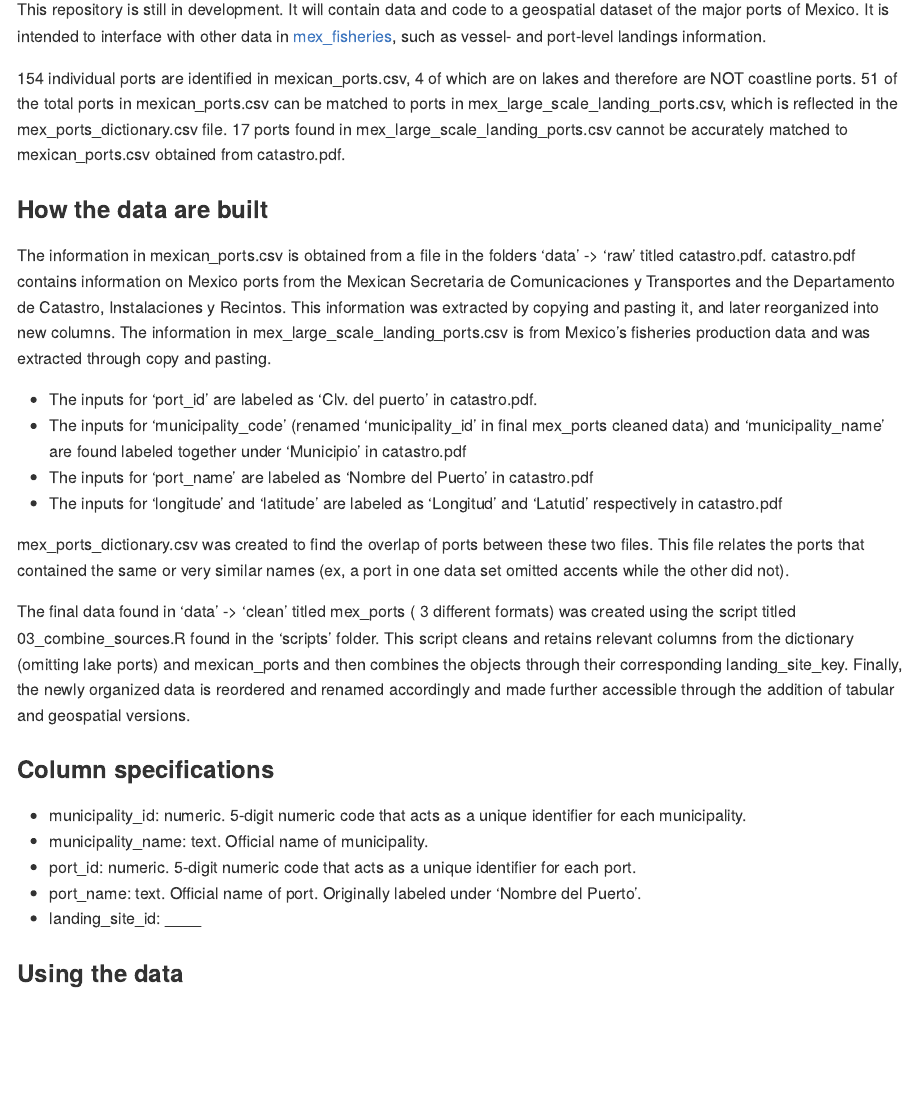
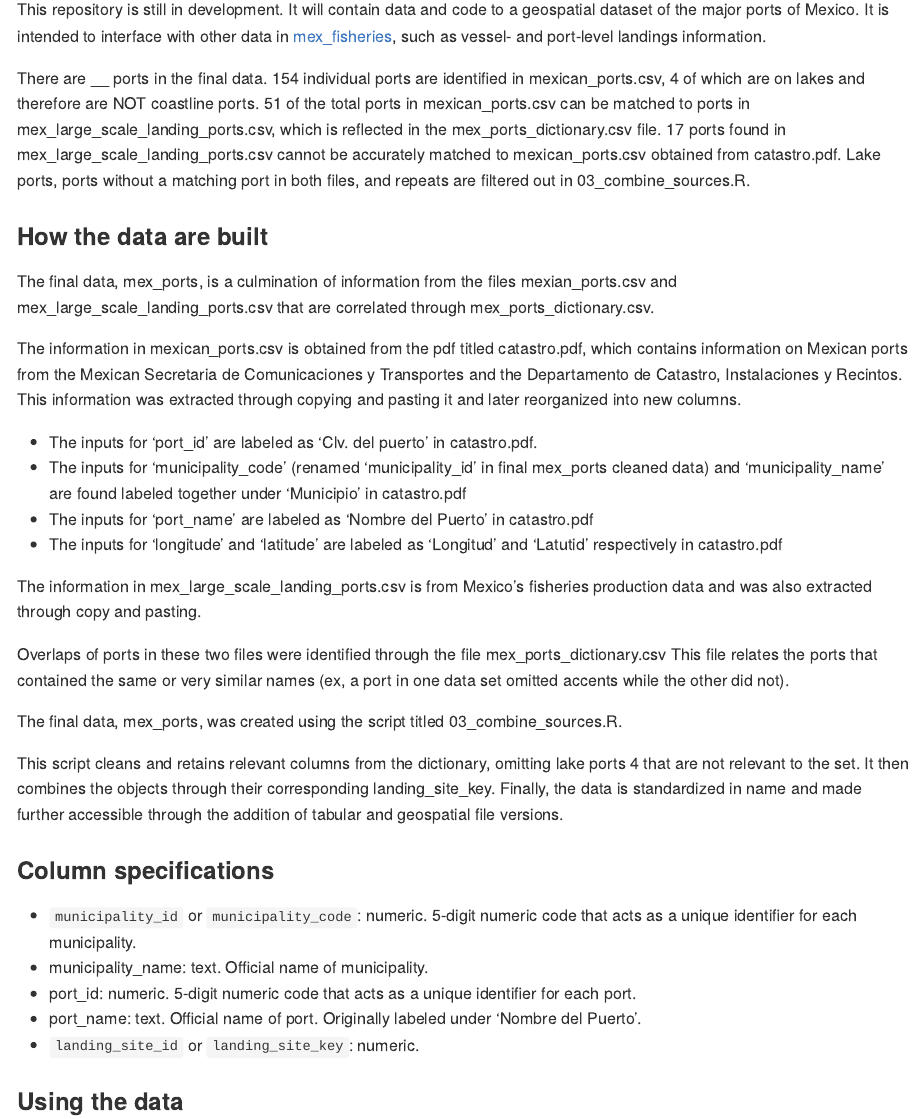
Before and after one commit to mex-fisheries/mex_ports, an R Markdown document (README.Rmd): the page in a window 1100 px wide, from 770 px down. The pictures show the output file README.md that the author committed with the source, drawn offline in the style of GitHub; badge pictures from the web are left out.

Commit message:
Update README

````diff
--- a/README.Rmd
+++ b/README.Rmd
@@ -50,33 +50,40 @@ ggplot(data = mex) +
 ```
 
 ## About
+
 This repository is still in development. It will contain data and code to a geospatial dataset of the major ports of Mexico. It is intended to interface with other data in [mex_fisheries](https://github.com/jcvdav/mex_fisheries), such as vessel- and port-level landings information.
 
-154 individual ports are identified in mexican_ports.csv, 4 of which are on lakes and therefore are NOT coastline ports. 51 of the total ports in mexican_ports.csv can be matched to ports in mex_large_scale_landing_ports.csv, which is reflected in the mex_ports_dictionary.csv file. 17 ports found in mex_large_scale_landing_ports.csv cannot be accurately matched to mexican_ports.csv obtained from catastro.pdf.
+There are __ ports in the final data. 154 individual ports are identified in mexican_ports.csv, 4 of which are on lakes and therefore are NOT coastline ports.
+51 of the total ports in mexican_ports.csv can be matched to ports in mex_large_scale_landing_ports.csv, which is reflected in the mex_ports_dictionary.csv file. 17 ports found in mex_large_scale_landing_ports.csv cannot be accurately matched to mexican_ports.csv obtained from catastro.pdf.
+Lake ports, ports without a matching port in both files, and repeats are filtered out in 03_combine_sources.R.
 
 
 ### How the data are built
 
-The information in mexican_ports.csv is obtained from a file in the folders 'data' -> 'raw' titled catastro.pdf. catastro.pdf contains information on Mexico ports from the Mexican Secretaria de Comunicaciones y Transportes and the Departamento de Catastro, Instalaciones y Recintos. This information was extracted by copying and pasting it, and later reorganized into new columns.
-The information in mex_large_scale_landing_ports.csv is from Mexico’s fisheries production data and was extracted through copy and pasting.
+The final data, mex_ports, is a culmination of information from the files mexian_ports.csv and mex_large_scale_landing_ports.csv that are correlated through mex_ports_dictionary.csv.
+
+The information in mexican_ports.csv is obtained from the pdf titled catastro.pdf, which contains information on Mexican ports from the Mexican Secretaria de Comunicaciones y Transportes and the Departamento de Catastro, Instalaciones y Recintos. This information was extracted through copying and pasting it and later reorganized into new columns.
 
 - The inputs for 'port_id' are labeled as 'Clv. del puerto' in catastro.pdf.
 - The inputs for 'municipality_code' (renamed 'municipality_id' in final mex_ports cleaned data) and 'municipality_name' are found labeled together under 'Municipio' in catastro.pdf
 - The inputs for 'port_name' are labeled as 'Nombre del Puerto' in catastro.pdf
 - The inputs for 'longitude' and 'latitude' are labeled as 'Longitud' and 'Latutid' respectively in catastro.pdf
 
-mex_ports_dictionary.csv was created to find the overlap of ports between these two files. This file relates the ports that contained the same or very similar names (ex, a port in one data set omitted accents while the other did not).
+The information in mex_large_scale_landing_ports.csv is from Mexico’s fisheries production data and was also extracted through copy and pasting.
 
-The final data found in ‘data’ -> ‘clean’ titled mex_ports ( 3 different formats) was created using the script titled 03_combine_sources.R found in the ‘scripts’ folder. This script cleans and retains relevant columns from the dictionary (omitting lake ports) and mexican_ports and then combines the objects through their corresponding landing_site_key. Finally, the newly organized data is reordered and renamed accordingly and made further accessible through the addition of tabular and geospatial versions.
+Overlaps of ports in these two files were identified through the file mex_ports_dictionary.csv This file relates the ports that contained the same or very similar names (ex, a port in one data set omitted accents while the other did not).
+
+The final data, mex_ports, was created using the script titled 03_combine_sources.R.
+
+This script cleans and retains relevant columns from the dictionary, omitting lake ports 4 that are not relevant to the set. It then combines the objects through their corresponding landing_site_key. Finally, the data is standardized in name and made further accessible through the addition of tabular and geospatial file versions.
 
 
 ### Column specifications
 
-- municipality_id: numeric. 5-digit numeric code that acts as a unique identifier for each municipality.
+- `municipality_id` or `municipality_code`: numeric. 5-digit numeric code that acts as a unique identifier for each municipality.
 - municipality_name: text. Official name of municipality.
 - port_id: numeric. 5-digit numeric code that acts as a unique identifier for each port.
 - port_name: text. Official name of port. Originally labeled under ‘Nombre del Puerto’.
-- landing_site_id: ____
-
+-  `landing_site_id` or `landing_site_key`: numeric.
 
 ### Using the data
````
Also changed, not shown: README.md.
